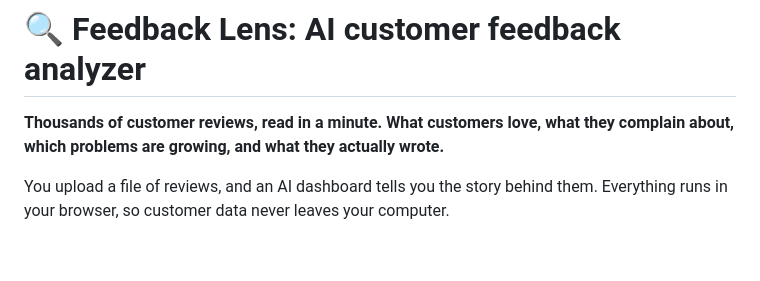
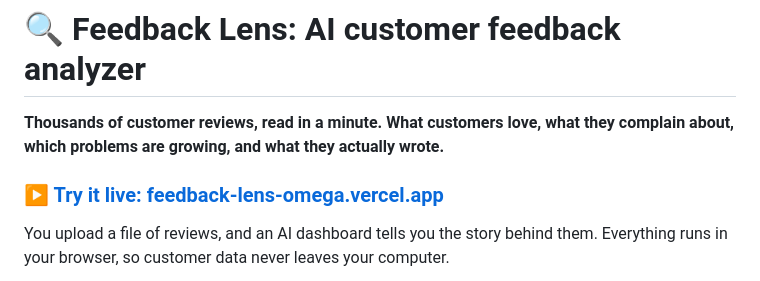
Before and after one commit to oussema1mosbeh/feedback-lens, a Markdown page: README.md, the part around the change. GitHub-like rendering; blank space fills up the shorter version.

Commit message:
Link the live demo from the README
Co-Authored-By: Claude Opus 5.5 <noreply@anthropic.com>

```diff
--- a/README.md
+++ b/README.md
@@ -1,6 +1,8 @@
 # 🔍 Feedback Lens: AI customer feedback analyzer
 
 **Thousands of customer reviews, read in a minute. What customers love, what they complain about, which problems are growing, and what they actually wrote.**
+
+### ▶ [Try it live: feedback-lens-omega.vercel.app](https://feedback-lens-omega.vercel.app)
 
 You upload a file of reviews, and an AI dashboard tells you the story behind them. Everything runs in your browser, so customer data never leaves your computer.
 
```
